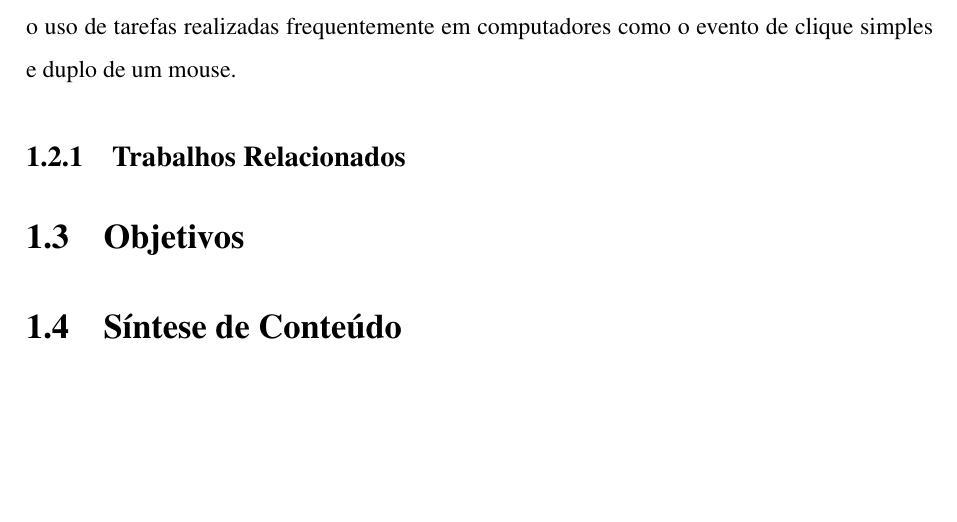
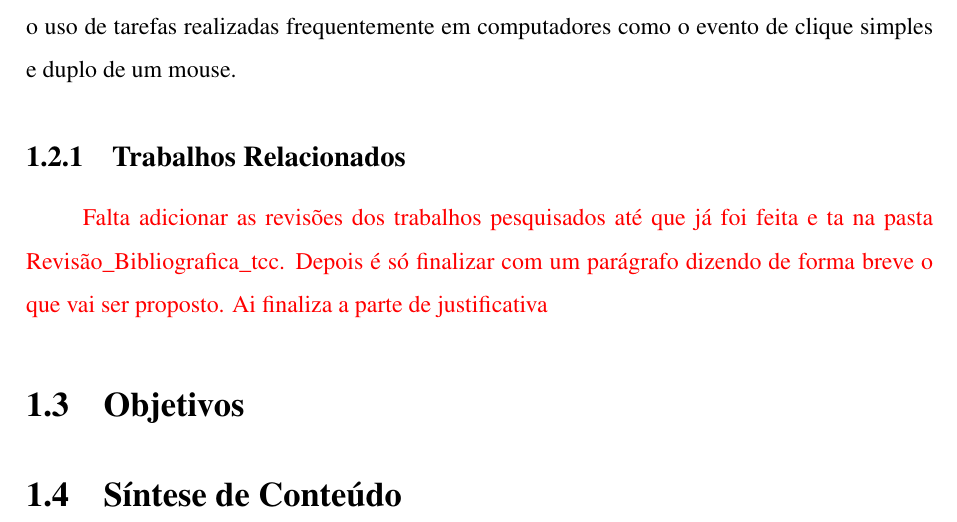
Before and after one commit to ErickCampos/18_ErickCampos_TCC, a LaTeX thesis (main_tcc.tex, which reads cap/cap1_introducao.tex): part of page 16 of 20, cut so that both start at the same text, the shorter picture padded with empty space. Compiled offline with pdfLaTeX; a LaTeX package or settings file that is missing is left out.

```diff
--- a/cap/cap1_introducao.tex
+++ b/cap/cap1_introducao.tex
@@ -151,8 +151,10 @@
 
 \subsection{Trabalhos Relacionados}
 
-
-
+\textcolor{red}{Falta adicionar as revisões dos trabalhos pesquisados até que já foi feita e ta
+na pasta Revisão\_Bibliografica\_tcc. Depois é só finalizar com um parágrafo
+dizendo de forma breve o que vai ser proposto. Ai finaliza a parte de
+justificativa}
 \section{Objetivos}
 
 \section{Síntese de Conteúdo}
```
